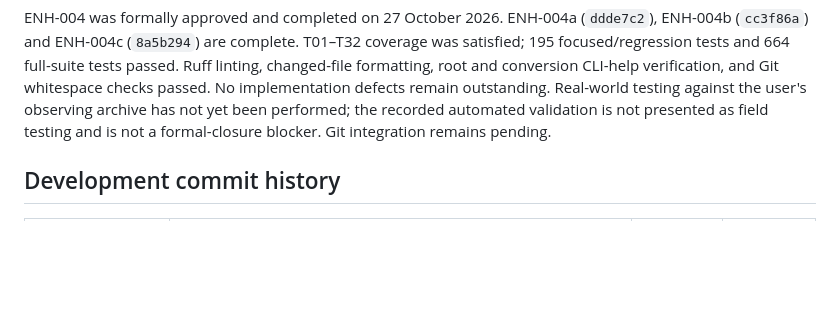
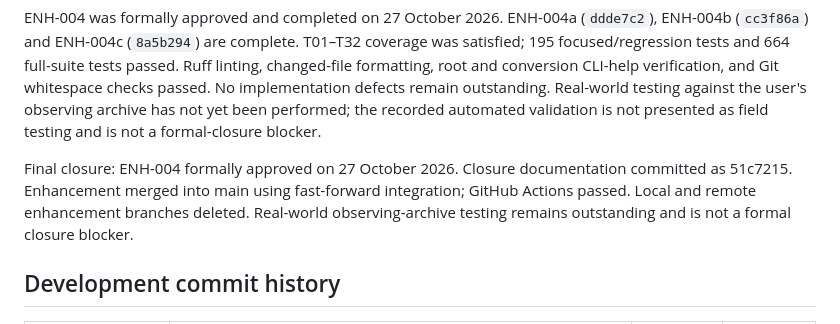
Before and after one commit to cidermark/seestar-toolkit, a Markdown page: docs/development/CHANGELOG.md, the part around the change. GitHub-like rendering; blank space fills up the shorter version.

Commit message:
docs: record ENH-004 integration completion

```diff
--- a/docs/development/CHANGELOG.md
+++ b/docs/development/CHANGELOG.md
@@ -15,7 +15,9 @@ tests passed. Ruff linting, changed-file formatting, root and conversion CLI-hel
 verification, and Git whitespace checks passed. No implementation defects remain
 outstanding. Real-world testing against the user's observing archive has not yet
 been performed; the recorded automated validation is not presented as field
-testing and is not a formal-closure blocker. Git integration remains pending.
+testing and is not a formal-closure blocker.
+
+Final closure: ENH-004 formally approved on 27 October 2026. Closure documentation committed as 51c7215. Enhancement merged into main using fast-forward integration; GitHub Actions passed. Local and remote enhancement branches deleted. Real-world observing-archive testing remains outstanding and is not a formal closure blocker.
 
 ## Development commit history
 
```
